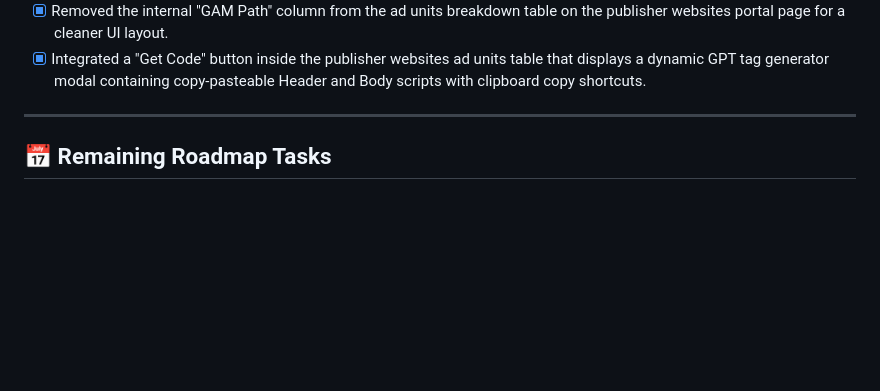
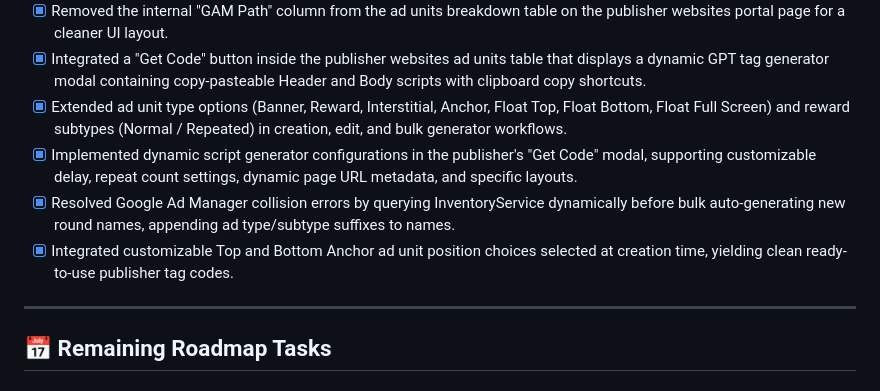
Before and after one commit to mryoussefsh/BestRevenue, a Markdown page: docs/project-progress.md, the part around the change. Drawn GitHub-style; blank space fills up the shorter version.

```diff
--- a/docs/project-progress.md
+++ b/docs/project-progress.md
@@ -103,6 +103,10 @@ This document tracks the milestones, sprint tasks, and progress status of the Pu
 - [x] Added `ads.txt` content management to Google Ad Manager (GAM) accounts in the admin dashboard, allowing publishers to view and copy the configured ads.txt entries from their "My Websites" dashboard view via a modal clipboard-copy dialog.
 - [x] Removed the internal "GAM Path" column from the ad units breakdown table on the publisher websites portal page for a cleaner UI layout.
 - [x] Integrated a "Get Code" button inside the publisher websites ad units table that displays a dynamic GPT tag generator modal containing copy-pasteable Header and Body scripts with clipboard copy shortcuts.
+- [x] Extended ad unit type options (Banner, Reward, Interstitial, Anchor, Float Top, Float Bottom, Float Full Screen) and reward subtypes (Normal / Repeated) in creation, edit, and bulk generator workflows.
+- [x] Implemented dynamic script generator configurations in the publisher's "Get Code" modal, supporting customizable delay, repeat count settings, dynamic page URL metadata, and specific layouts.
+- [x] Resolved Google Ad Manager collision errors by querying InventoryService dynamically before bulk auto-generating new round names, appending ad type/subtype suffixes to names.
+- [x] Integrated customizable Top and Bottom Anchor ad unit position choices selected at creation time, yielding clean ready-to-use publisher tag codes.
 
 ---
 
```
Also changed, not shown: CHANGELOG.md (+9 -0 lines), docs/database-schema.md (+4 -1 lines).
